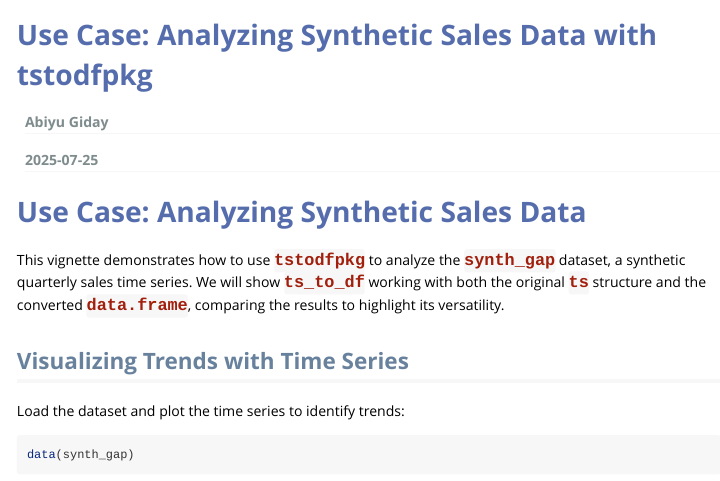
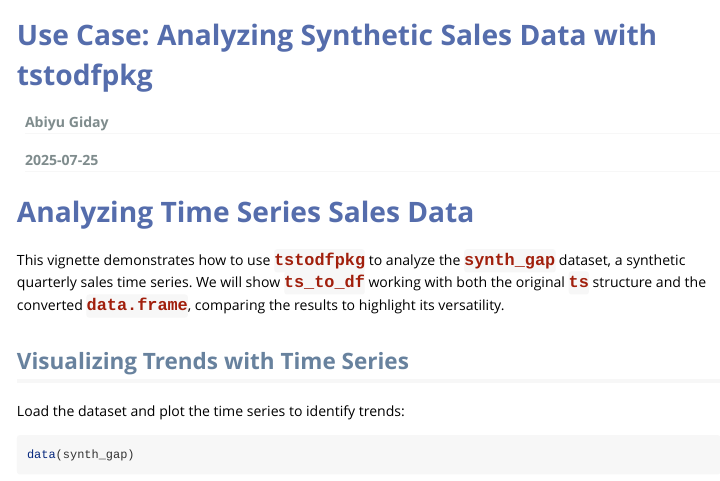
Before and after one commit to abiyug/tstodfpkg, an R Markdown document (vignettes/tstodfpkg-use-case.Rmd): the page in a window 1100 px wide, from its top. Rendered offline with R 4.5, knitr and Pandoc, with nearby package versions.

Commit message:
Change title of vignett

```diff
--- a/vignettes/tstodfpkg-use-case.Rmd
+++ b/vignettes/tstodfpkg-use-case.Rmd
@@ -41,7 +41,7 @@ h4 {
 }
 </style>
 
-# Use Case: Analyzing Synthetic Sales Data
+# Analyzing Time Series Sales Data
 
 This vignette demonstrates how to use `tstodfpkg` to analyze the `synth_gap` dataset, a synthetic quarterly sales time series. We will show `ts_to_df` working with both the original `ts` structure and the converted `data.frame`, comparing the results to highlight its versatility.
 
```
